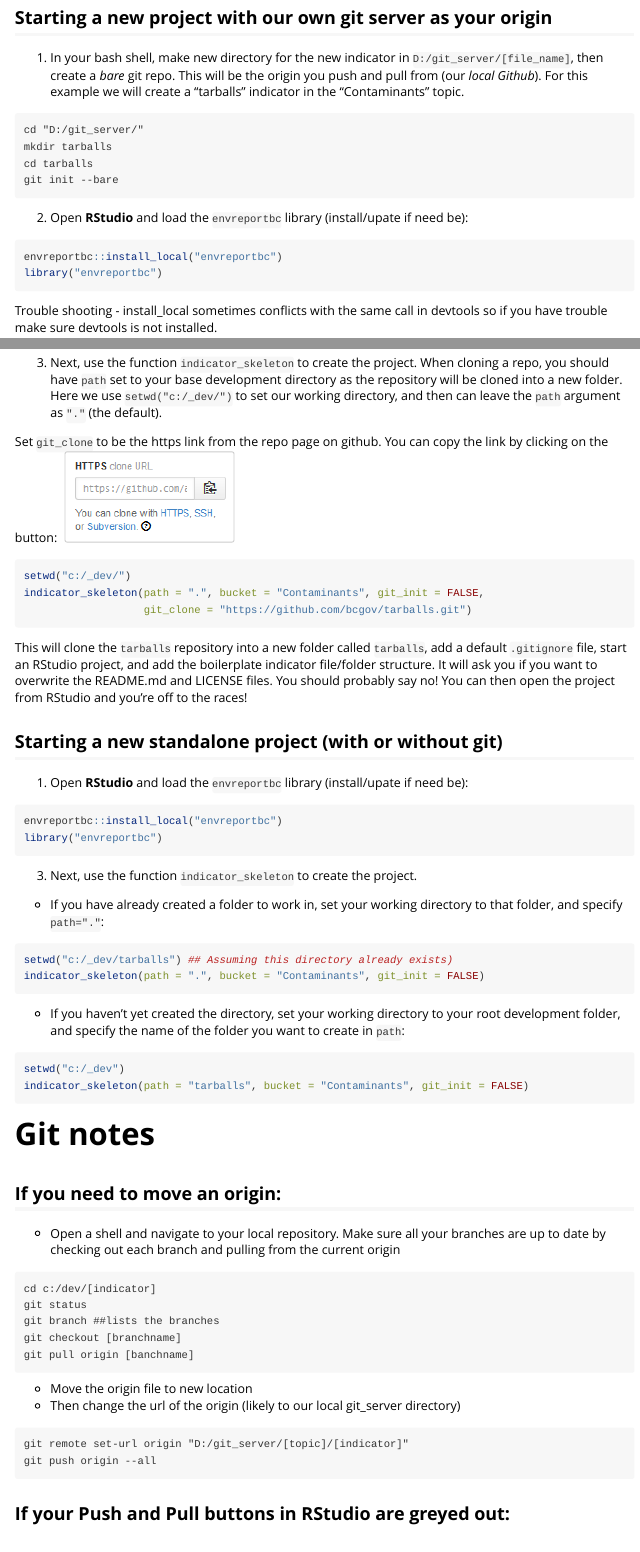
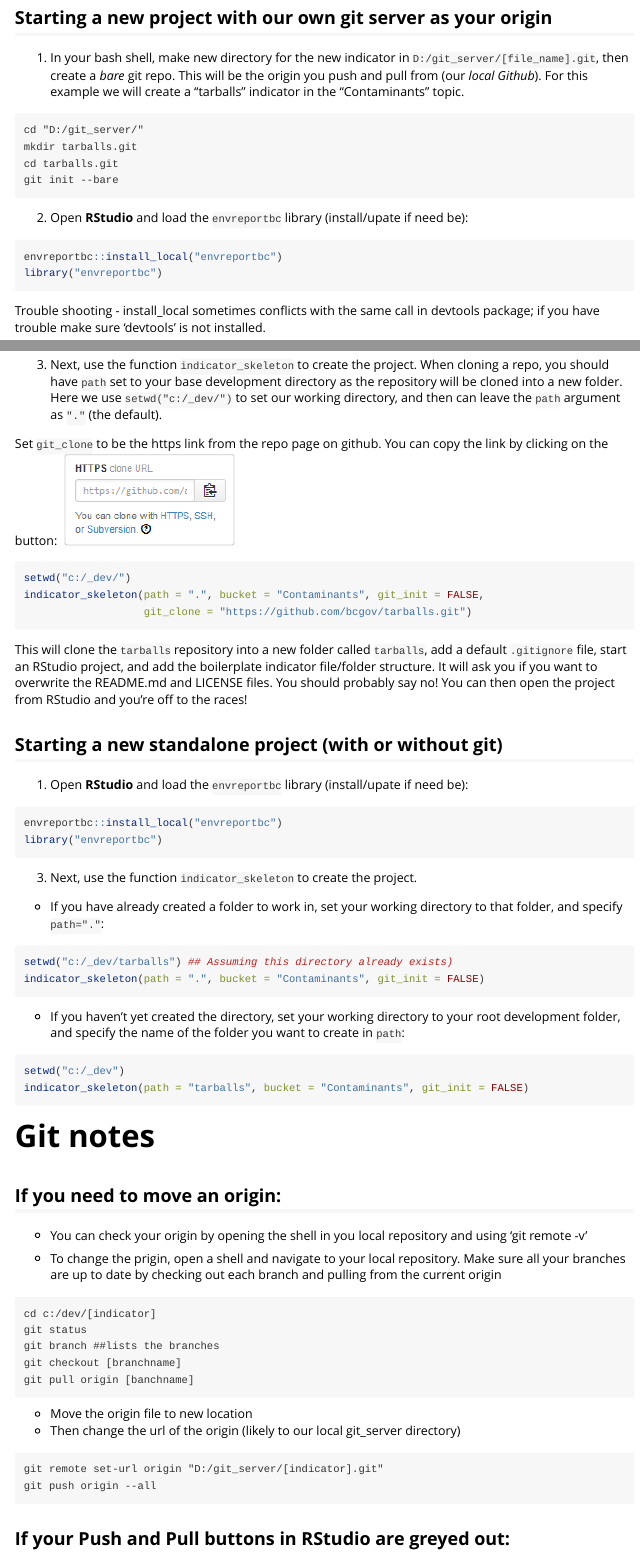
Before and after one commit to bcgov/envreportutils.internal, an R Markdown document (vignettes/indicator.Rmd): the page in a window 1100 px wide, from 280 px down, and a second part further down, joined at a grey line. Rendered offline with R 4.5, knitr and Pandoc, with nearby package versions.

Commit message:
some updates

````diff
--- a/vignettes/indicator.Rmd
+++ b/vignettes/indicator.Rmd
@@ -22,14 +22,14 @@ knitr::opts_chunk$set(eval=FALSE)
 ## Starting a new project with our own git server as your origin
 
 1) In your bash shell, make new directory for the new indicator in
-  `D:/git_server/[file_name]`, then create a *bare* git repo.  This will be the
+  `D:/git_server/[file_name].git`, then create a *bare* git repo.  This will be the
   origin you push and pull from (our *local Github*). For this example we will
   create a "tarballs" indicator in the "Contaminants" topic.
 
 ```
 cd "D:/git_server/"
-mkdir tarballs
-cd tarballs
+mkdir tarballs.git
+cd tarballs.git
 git init --bare
 ```
 
@@ -40,7 +40,8 @@ envreportbc::install_local("envreportbc")
 library("envreportbc")
 ```
 
-Trouble shooting - install_local sometimes conflicts with the same call in devtools so if you have trouble make sure devtools is not installed.
+Trouble shooting - install_local sometimes conflicts with the same call in devtools
+package; if you have trouble make sure 'devtools' is not installed.
 
 3) Next, use the function `indicator_skeleton` to create the project. When cloning
   a repo, you should have `path` set to your base development directory as the
@@ -127,7 +127,10 @@ indicator_skeleton(path = "tarballs", bucket = "Contaminants", git_init = FALSE)
 
 ## If you need to move an origin:
 
-- Open a shell and navigate to your local repository.  Make sure all your
+- You can check your origin by opening the shell in you local repository
+and using 'git remote -v'
+
+- To change the prigin, open a shell and navigate to your local repository.  Make sure all your
 branches are up to date by checking out each branch and pulling from the current origin
 
 ```
@@ -141,7 +144,7 @@ git pull origin [banchname]
 - Then change the url of the origin (likely to our local git_server directory)
 
 ```
-git remote set-url origin "D:/git_server/[topic]/[indicator]"
+git remote set-url origin "D:/git_server/[indicator].git"
 git push origin --all
 ```
 
````
Also changed, not shown: vignettes/indicator.Rmd (7 more changed lines).
